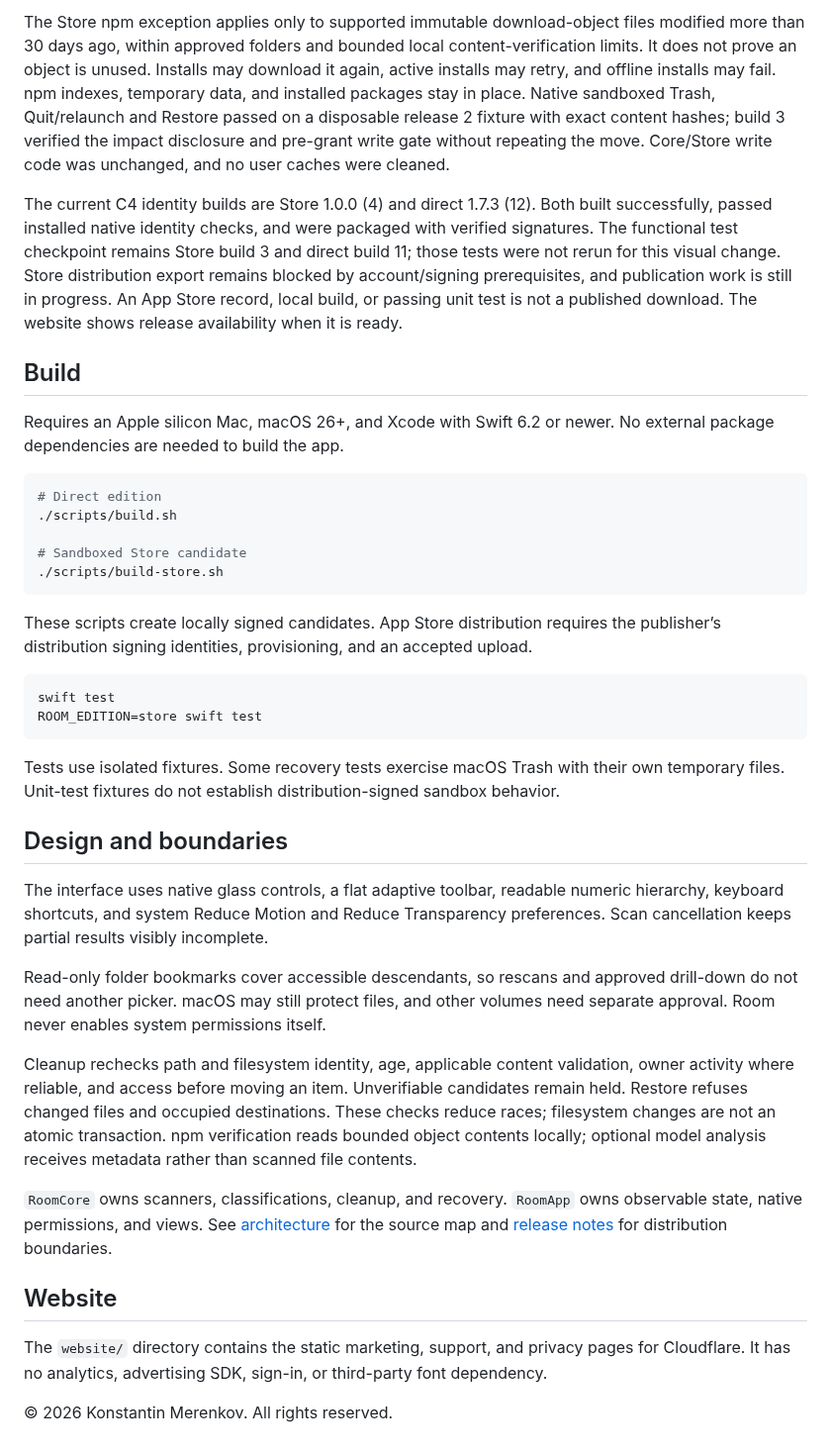
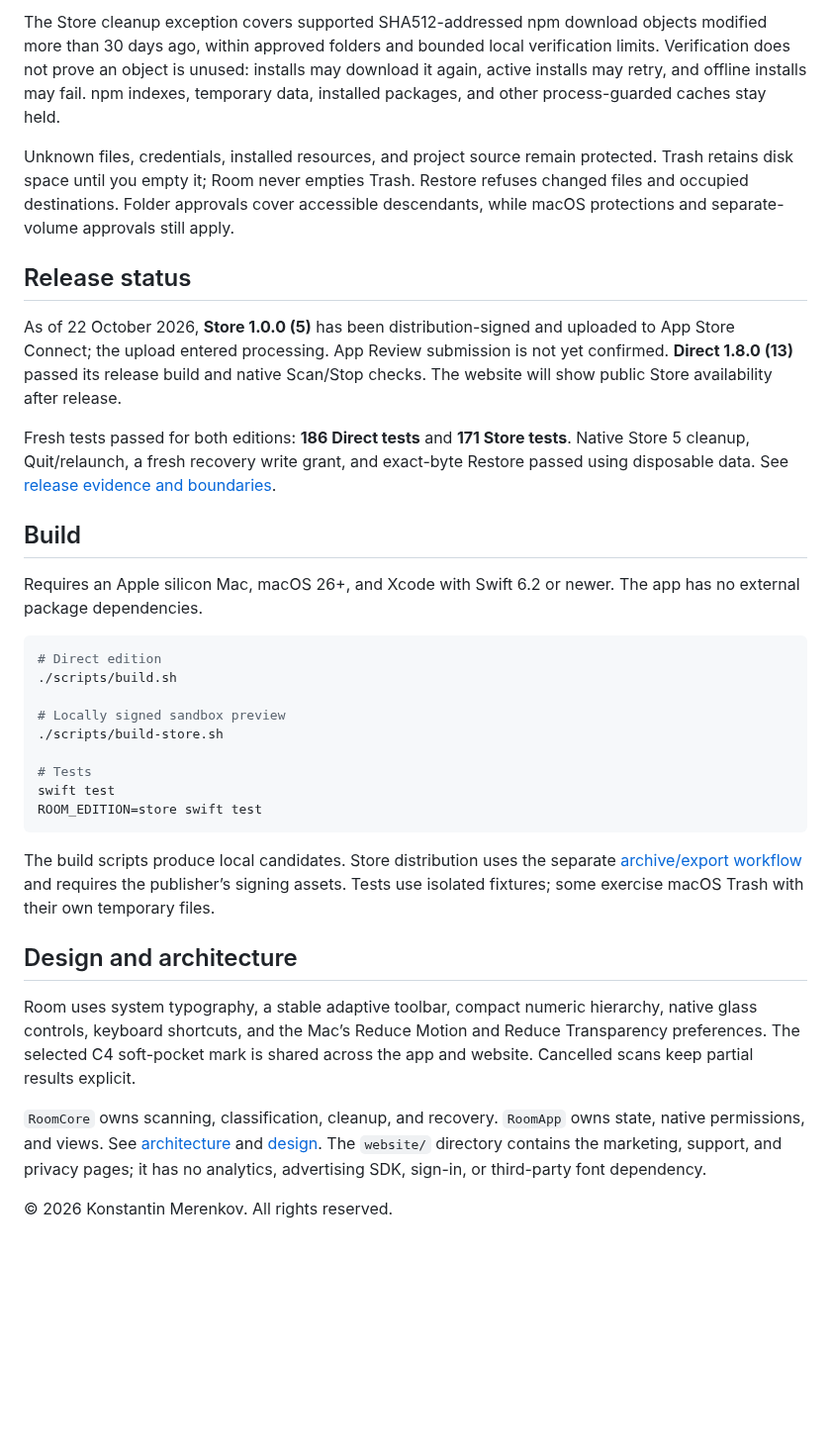
Before and after one commit to Merkost/Room, a Markdown page: README.md, the part around one of its changes. Shown at 99% size. GitHub-like rendering; blank space fills up the shorter version.

````diff
--- a/README.md
+++ b/README.md
@@ -32,41 +30,36 @@ Storage scans start on demand. The optional menu-bar monitor periodically sample
 
-The Store npm exception applies only to supported immutable download-object files modified more than 30 days ago, within approved folders and bounded local content-verification limits. It does not prove an object is unused. Installs may download it again, active installs may retry, and offline installs may fail. npm indexes, temporary data, and installed packages stay in place. Native sandboxed Trash, Quit/relaunch and Restore passed on a disposable release 2 fixture with exact content hashes; build 3 verified the impact disclosure and pre-grant write gate without repeating the move. Core/Store write code was unchanged, and no user caches were cleaned.
+The Store cleanup exception covers supported SHA512-addressed npm download objects modified more than 30 days ago, within approved folders and bounded local verification limits. Verification does not prove an object is unused: installs may download it again, active installs may retry, and offline installs may fail. npm indexes, temporary data, installed packages, and other process-guarded caches stay held.
 
-The current C4 identity builds are Store 1.0.0 (4) and direct 1.7.3 (12). Both built successfully, passed installed native identity checks, and were packaged with verified signatures. The functional test checkpoint remains Store build 3 and direct build 11; those tests were not rerun for this visual change. Store distribution export remains blocked by account/signing prerequisites, and publication work is still in progress. An App Store record, local build, or passing unit test is not a published download. The website shows release availability when it is ready.
+Unknown files, credentials, installed resources, and project source remain protected. Trash retains disk space until you empty it; Room never empties Trash. Restore refuses changed files and occupied destinations. Folder approvals cover accessible descendants, while macOS protections and separate-volume approvals still apply.
+
+## Release status
+
+As of 22 October 2026, **Store 1.0.0 (5)** has been distribution-signed and uploaded to App Store Connect; the upload entered processing. App Review submission is not yet confirmed. **Direct 1.8.0 (13)** passed its release build and native Scan/Stop checks. The website will show public Store availability after release.
+
+Fresh tests passed for both editions: **186 Direct tests** and **171 Store tests**. Native Store 5 cleanup, Quit/relaunch, a fresh recovery write grant, and exact-byte Restore passed using disposable data. See [release evidence and boundaries](docs/RELEASE.md).
 
 ## Build
 
-Requires an Apple silicon Mac, macOS 26+, and Xcode with Swift 6.2 or newer. No external package dependencies are needed to build the app.
+Requires an Apple silicon Mac, macOS 26+, and Xcode with Swift 6.2 or newer. The app has no external package dependencies.
 
 ```sh
 # Direct edition
 ./scripts/build.sh
 
-# Sandboxed Store candidate
+# Locally signed sandbox preview
 ./scripts/build-store.sh
-```
 
-These scripts create locally signed candidates. App Store distribution requires the publisher’s distribution signing identities, provisioning, and an accepted upload.
-
-```sh
+# Tests
 swift test
 ROOM_EDITION=store swift test
 ```
 
-Tests use isolated fixtures. Some recovery tests exercise macOS Trash with their own temporary files. Unit-test fixtures do not establish distribution-signed sandbox behavior.
+The build scripts produce local candidates. Store distribution uses the separate [archive/export workflow](scripts/STORE-ARCHIVE.md) and requires the publisher’s signing assets. Tests use isolated fixtures; some exercise macOS Trash with their own temporary files.
 
-## Design and boundaries
+## Design and architecture
 
-The interface uses native glass controls, a flat adaptive toolbar, readable numeric hierarchy, keyboard shortcuts, and system Reduce Motion and Reduce Transparency preferences. Scan cancellation keeps partial results visibly incomplete.
+Room uses system typography, a stable adaptive toolbar, compact numeric hierarchy, native glass controls, keyboard shortcuts, and the Mac’s Reduce Motion and Reduce Transparency preferences. The selected C4 soft-pocket mark is shared across the app and website. Cancelled scans keep partial results explicit.
 
-Read-only folder bookmarks cover accessible descendants, so rescans and approved drill-down do not need another picker. macOS may still protect files, and other volumes need separate approval. Room never enables system permissions itself.
-
-Cleanup rechecks path and filesystem identity, age, applicable content validation, owner activity where reliable, and access before moving an item. Unverifiable candidates remain held. Restore refuses changed files and occupied destinations. These checks reduce races; filesystem changes are not an atomic transaction. npm verification reads bounded object contents locally; optional model analysis receives metadata rather than scanned file contents.
-
-`RoomCore` owns scanners, classifications, cleanup, and recovery. `RoomApp` owns observable state, native permissions, and views. See [architecture](docs/ARCHITECTURE.md) for the source map and [release notes](docs/RELEASE.md) for distribution boundaries.
-
-## Website
-
-The `website/` directory contains the static marketing, support, and privacy pages for Cloudflare. It has no analytics, advertising SDK, sign-in, or third-party font dependency.
+`RoomCore` owns scanning, classification, cleanup, and recovery. `RoomApp` owns state, native permissions, and views. See [architecture](docs/ARCHITECTURE.md) and [design](DESIGN.md). The `website/` directory contains the marketing, support, and privacy pages; it has no analytics, advertising SDK, sign-in, or third-party font dependency.
 
 © 2026 Konstantin Merenkov. All rights reserved.
````
Also changed, not shown: other parts of README.md (+11 -13 lines), DESIGN.md (added, +35 -0 lines), docs/RELEASE.md (+39 -55 lines), Resources/RoomPreview.png, 13 other files.
